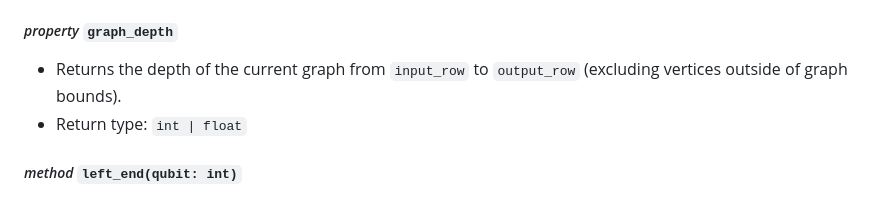
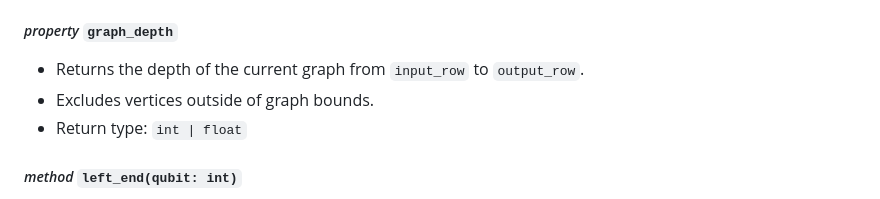
Before and after one commit to aymannel/zxfermion, a Markdown page: README.md, the part around one of its changes. Rendered like a GitHub page.

```diff
--- a/README.md
+++ b/README.md
@@ -81,7 +81,8 @@ gadget.draw()
 - Return type: `list[int | float]`
 
 ##### _property_ `graph_depth`
-- Returns the depth of the current graph from `input_row` to `output_row` (excluding vertices outside of graph bounds).
+- Returns the depth of the current graph from `input_row` to `output_row`.
+- Excludes vertices outside of graph bounds.
 - Return type: `int | float`
 
 ##### _method_ `left_end(qubit: int)`
```
Also changed, not shown: other parts of README.md (+12 -6 lines).
